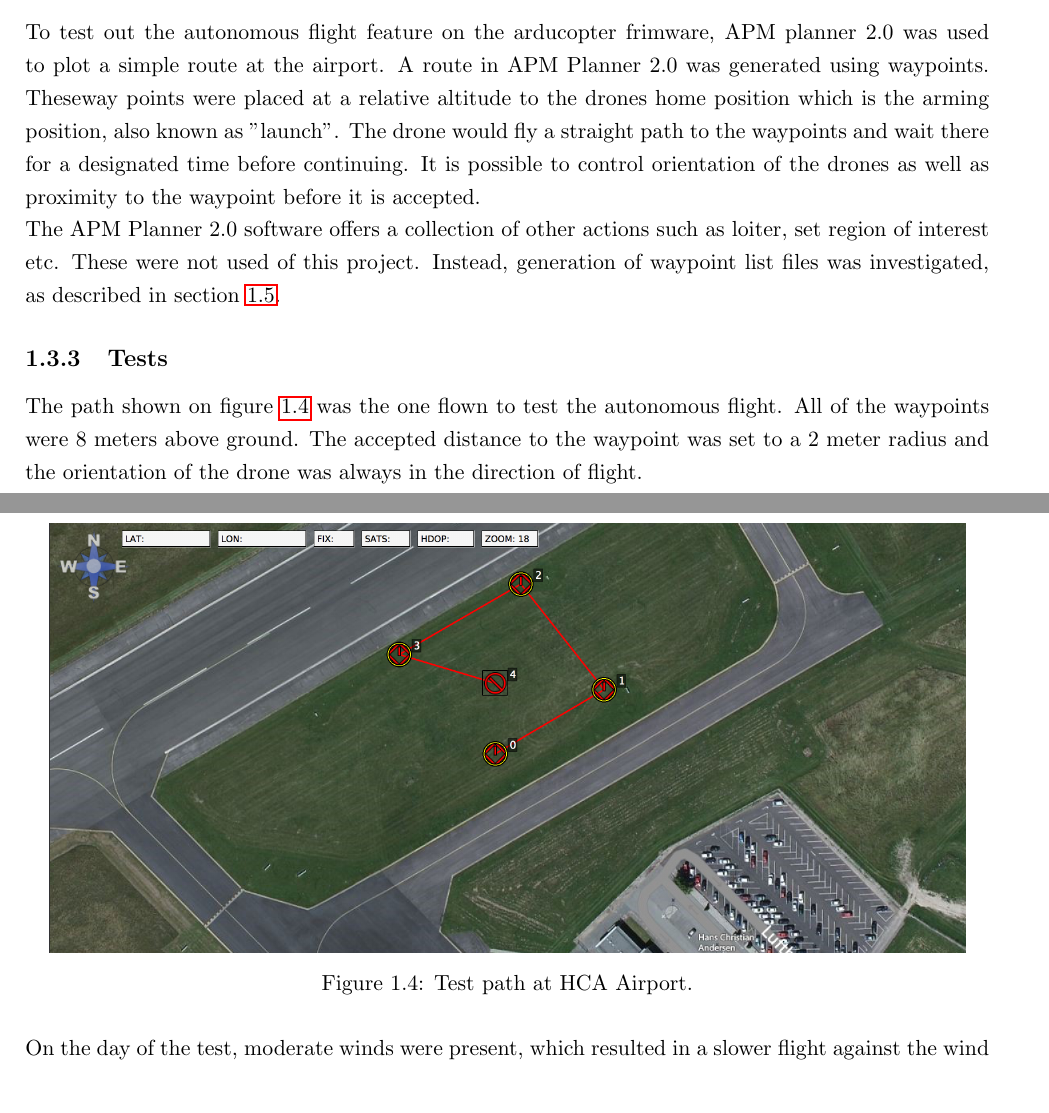
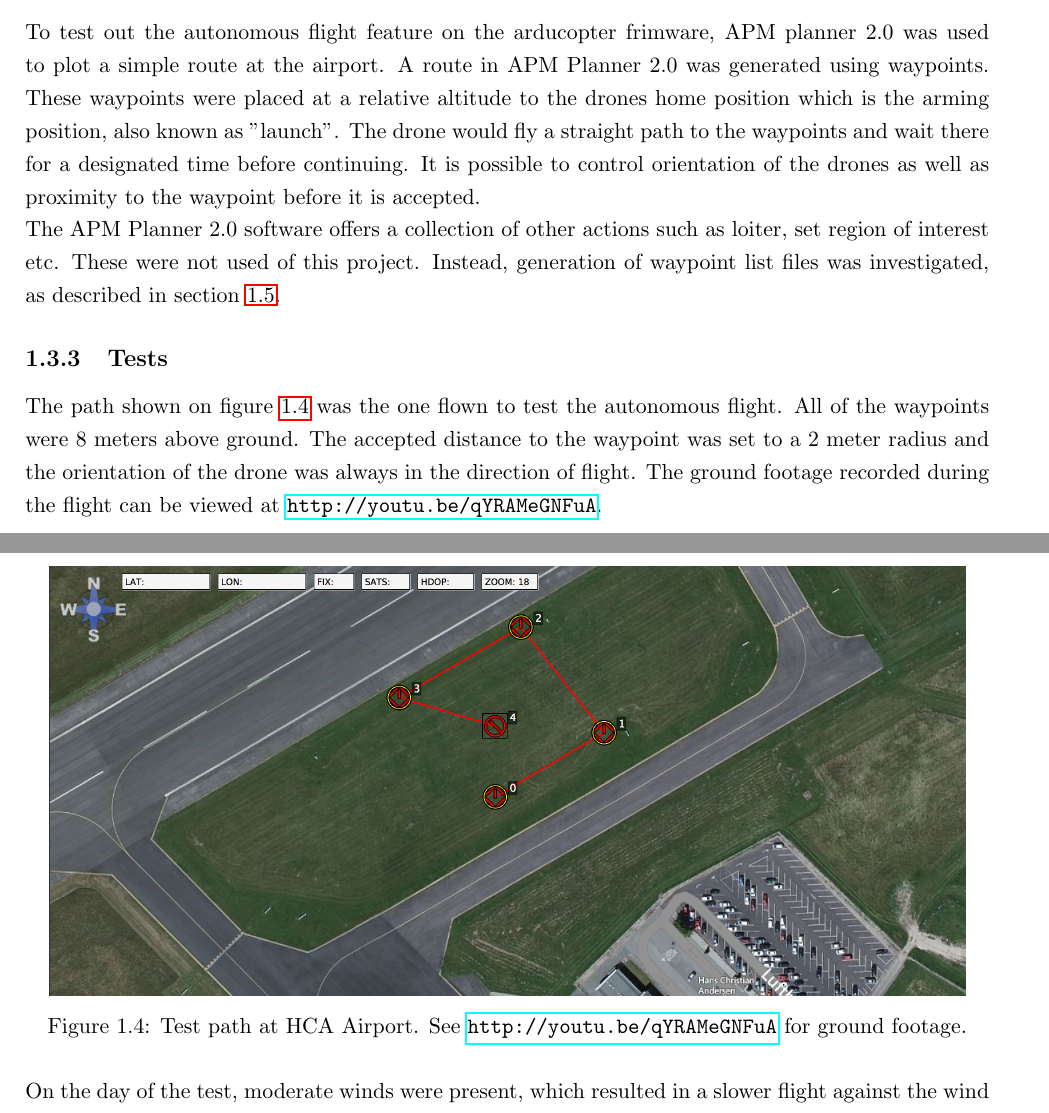
Before and after one commit to madsherlock/SDU-UAS-15-Group1-Report, a LaTeX thesis (Main.tex, which reads Drones.tex): two parts of pages 12 and 13 of 34, joined at a grey line, cut so that both start at the same text. Compiled offline with pdfLaTeX.

Commit message:
Added youtu.be link.

```diff
--- a/Drones.tex
+++ b/Drones.tex
@@ -232,7 +232,7 @@ The preflight checks at the airport consisted of:
 \subsection{Autonomous flight}
 To test out the autonomous flight feature on the arducopter frimware, APM planner 2.0 was used to
 plot a simple route at the airport. A route in APM Planner 2.0 was generated using waypoints.
-Theseway points were placed at a relative altitude to the drones home position which is the arming
+These waypoints were placed at a relative altitude to the drones home position which is the arming
 position, also known as "launch".
 The drone would fly a straight path to the waypoints and wait there for a designated
 time before continuing.
@@ -246,11 +246,12 @@ Instead, generation of waypoint list files was investigated, as described in sec
 The path shown on figure \ref{fig:HCAPath} was the one flown to test the autonomous flight.
 All of the waypoints were 8 meters above ground. The accepted distance to the waypoint was set to a 2 meter
 radius and the orientation of the drone was always in the direction of flight.
+The ground footage recorded during the flight can be viewed at \url{http://youtu.be/qYRAMeGNFuA}.
 
 \begin{figure}[H]
   \centering
     \includegraphics[width=0.95\textwidth]{./Images/HCAPath}
-  \caption{Test path at HCA Airport.}
+  \caption{Test path at HCA Airport. See \url{http://youtu.be/qYRAMeGNFuA} for ground footage.}
   \label{fig:HCAPath}
 \end{figure}
 
```
Also changed, not shown: Appendix.tex (+1 -1 lines).
